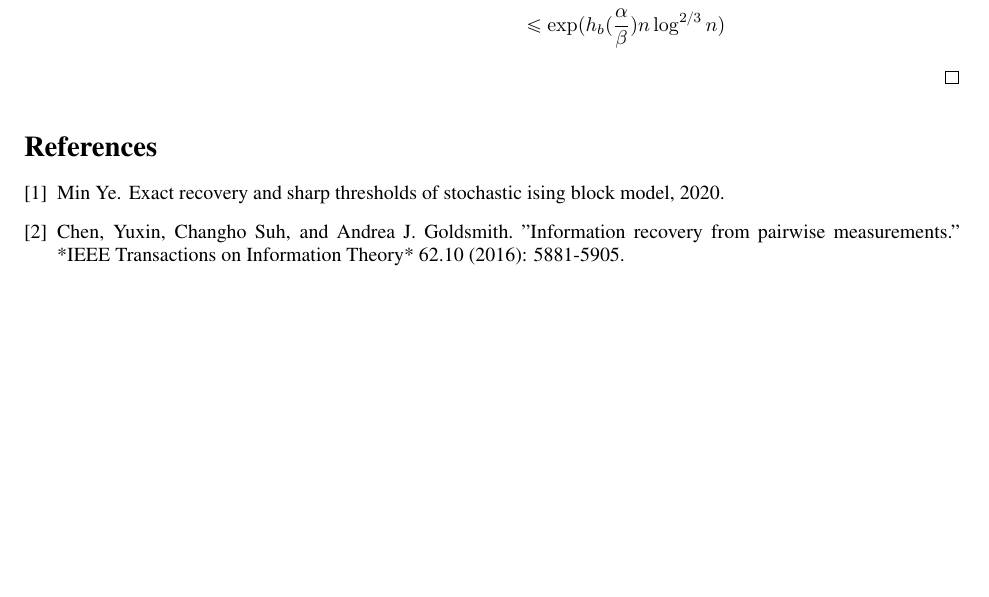
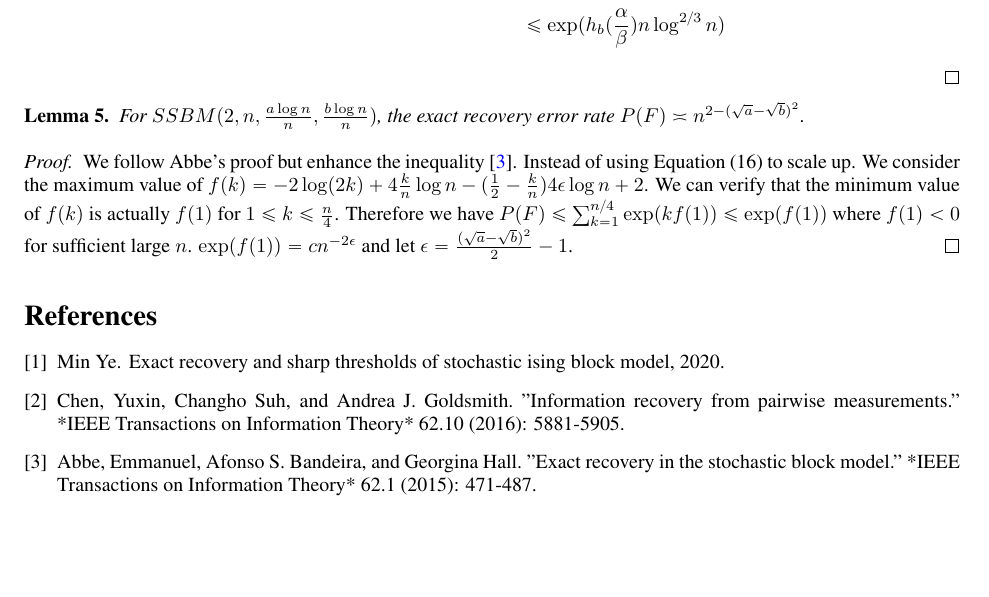
Before and after one commit to zhaofeng-shu33/SIBM, a LaTeX document (supplement.tex): part of page 4 of 4, cut so that both start at the same text. Compiled offline with pdfLaTeX.

Commit message:
add finer control of upper bound

```diff
--- a/supplement.tex
+++ b/supplement.tex
@@ -166,6 +166,18 @@ Some notation: $\Lambda := \{ \omega^j  \cdot \mathbf{1}_n | j=0, \dots,k-1\}$.
 		& \leq \exp (h_b(\frac{\alpha}{\beta}) n \log^{2/3} n )
 	\end{align*}
 \end{proof}
+\begin{lemma}
+	For $SSBM(2,n, \frac{a\log n}{n}, \frac{b \log n}{n})$, the exact recovery error rate $P(F)\asymp n^{2-(\sqrt{a} - \sqrt{b})^2}$.
+\end{lemma}
+\begin{proof}
+	We follow Abbe's proof but enhance the inequality \cite{abbe}.
+	Instead of using Equation (16) to scale up. We consider the maximum value of $f(k)= -2\log(2k)
+	+4\frac{k}{n}\log n - (\frac{1}{2}- \frac{k}{n})4\epsilon \log n + 2$.
+	We can verify that the minimum value of $f(k)$ is actually $f(1)$ for $1\leq k \leq \frac{n}{4}$.
+	Therefore we have
+	$ P(F) \leq \sum_{k=1}^{n/4} \exp(kf(1)) \leq \exp(f(1))$ where $f(1) < 0 $ for sufficient large $n$.
+	$\exp(f(1)) = c n^{-2\epsilon}$ and let $\epsilon = \frac{(\sqrt{a}-\sqrt{b})^2}{2} - 1$.
+\end{proof}
 \begin{thebibliography}{1}
 
 
@@ -175,6 +187,8 @@ Some notation: $\Lambda := \{ \omega^j  \cdot \mathbf{1}_n | j=0, \dots,k-1\}$.
 	2020.
 	\bibitem{yixin}
 	Chen, Yuxin, Changho Suh, and Andrea J. Goldsmith. "Information recovery from pairwise measurements." *IEEE Transactions on Information Theory* 62.10 (2016): 5881-5905.
+	\bibitem{abbe}
+	Abbe, Emmanuel, Afonso S. Bandeira, and Georgina Hall. "Exact recovery in the stochastic block model." *IEEE Transactions on Information Theory* 62.1 (2015): 471-487.
 \end{thebibliography}
 
 \end{document}
```
